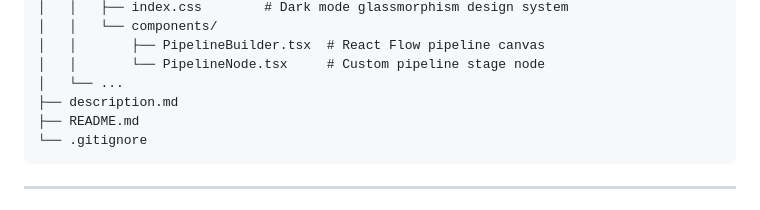
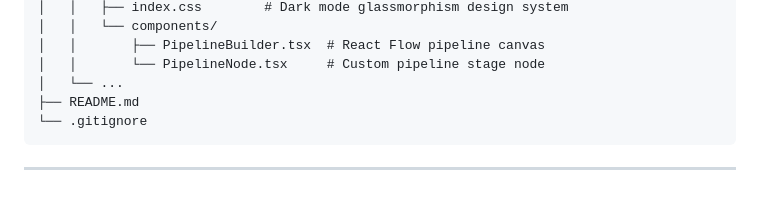
Before and after one commit to Prof-anabi/devflow-studio, a Markdown page: README.md, the part around the change. Rendered like a GitHub page.

````diff
--- a/README.md
+++ b/README.md
@@ -197,7 +197,6 @@ devflow-studio/
 │   │       ├── PipelineBuilder.tsx  # React Flow pipeline canvas
 │   │       └── PipelineNode.tsx     # Custom pipeline stage node
 │   └── ...
-├── description.md
 ├── README.md
 └── .gitignore
 ```
````
